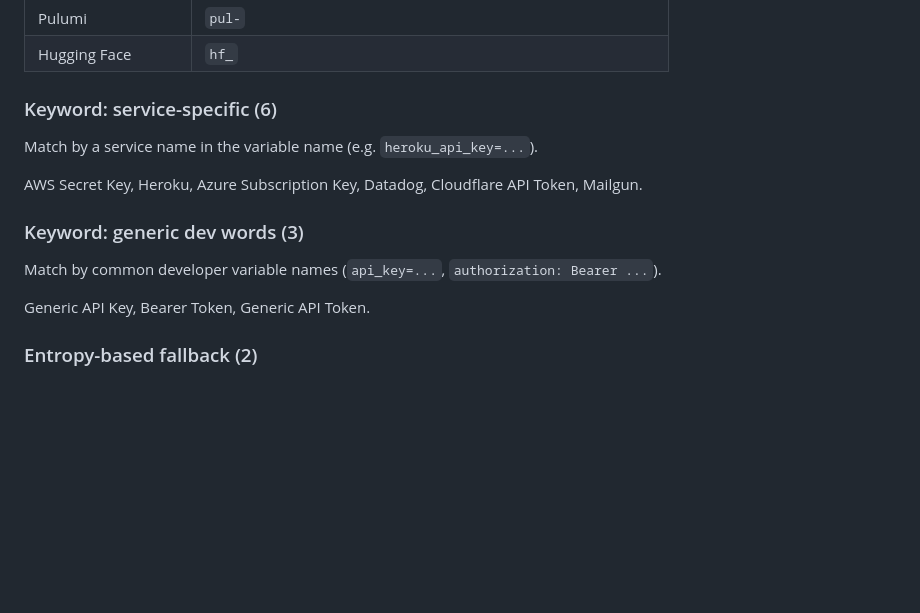
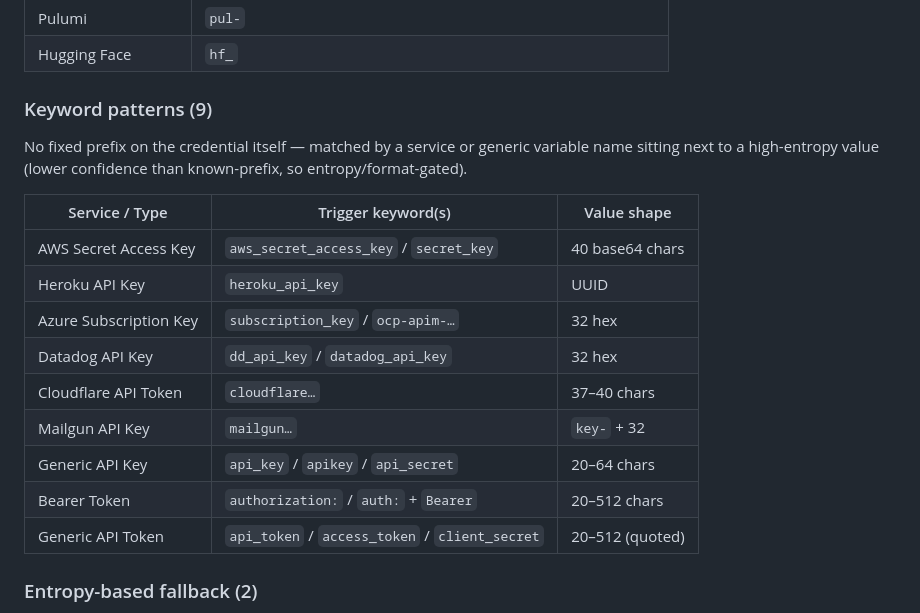
Before and after one commit to yipjunkai/secrets-spotter, a Markdown page: README.md, the part around the change. Drawn GitHub-style; blank space fills up the shorter version.

Commit message:
docs(readme): present keyword patterns as a table
Merge the service-specific and generic keyword comma-lists into one Keyword patterns (9) table showing the trigger keyword(s) and value shape per pattern. Kept separate from the known-prefix table since the two tiers match on different signals: a surrounding variable name vs the credential's own prefix.

```diff
--- a/README.md
+++ b/README.md
@@ -264,17 +264,21 @@ Match by a fixed prefix or structure baked into the credential itself — highes
 | Pulumi             | `pul-`                                                         |
 | Hugging Face       | `hf_`                                                          |
 
-### Keyword: service-specific (6)
+### Keyword patterns (9)
 
-Match by a service name in the variable name (e.g. `heroku_api_key=...`).
+No fixed prefix on the credential itself — matched by a service or generic variable name sitting next to a high-entropy value (lower confidence than known-prefix, so entropy/format-gated).
 
-AWS Secret Key, Heroku, Azure Subscription Key, Datadog, Cloudflare API Token, Mailgun.
-
-### Keyword: generic dev words (3)
-
-Match by common developer variable names (`api_key=...`, `authorization: Bearer ...`).
-
-Generic API Key, Bearer Token, Generic API Token.
+| Service / Type         | Trigger keyword(s)                             | Value shape       |
+| ---------------------- | ---------------------------------------------- | ----------------- |
+| AWS Secret Access Key  | `aws_secret_access_key` / `secret_key`         | 40 base64 chars   |
+| Heroku API Key         | `heroku_api_key`                               | UUID              |
+| Azure Subscription Key | `subscription_key` / `ocp-apim-…`              | 32 hex            |
+| Datadog API Key        | `dd_api_key` / `datadog_api_key`               | 32 hex            |
+| Cloudflare API Token   | `cloudflare…`                                  | 37–40 chars       |
+| Mailgun API Key        | `mailgun…`                                     | `key-` + 32       |
+| Generic API Key        | `api_key` / `apikey` / `api_secret`            | 20–64 chars       |
+| Bearer Token           | `authorization:` / `auth:` + `Bearer`          | 20–512 chars      |
+| Generic API Token      | `api_token` / `access_token` / `client_secret` | 20–512 (quoted)   |
 
 ### Entropy-based fallback (2)
 
```
